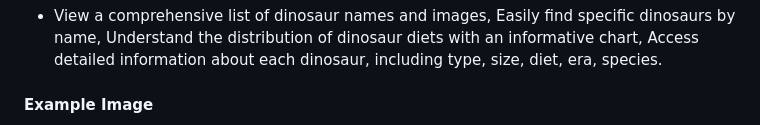
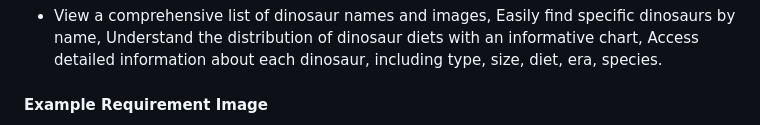
Before and after one commit to chingu-voyages/v48-tier1-team-04, a Markdown page: docs/README.md, the part around the change printed below. GitHub-like rendering.

```diff
--- a/docs/README.md
+++ b/docs/README.md
@@ -26,5 +26,5 @@ Chingu Voyage 48 is a six-week project where a team of X individuals, including
 The Minimum Viable Product of this SPA allows users to:
 - View a comprehensive list of dinosaur names and images, Easily find specific dinosaurs by name, Understand the distribution of dinosaur diets with an informative chart, Access detailed information about each dinosaur, including type, size, diet, era, species.
 
-#### Example Image
+#### Example Requirement Image
 
```
Also changed, not shown: other parts of docs/README.md (+2 -1 lines).
